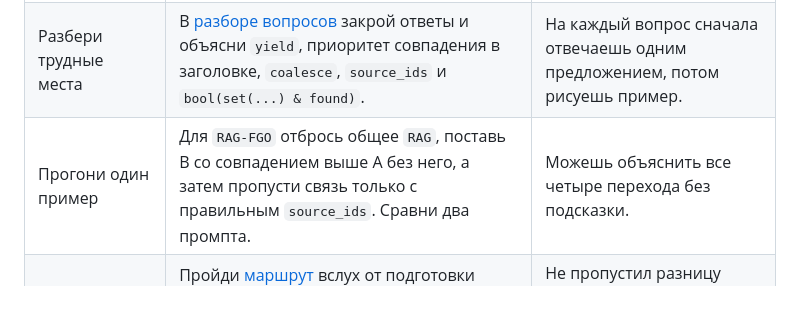
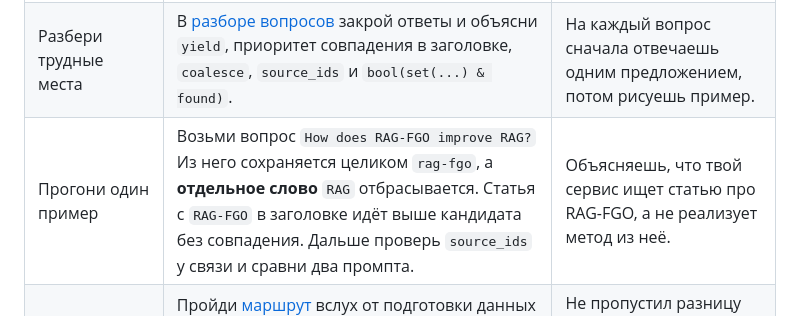
Before and after one commit to P0dp1vass/graphrag-papers-review, a Markdown page: PREP_RU.md, the part around the change. Drawn GitHub-style.

```diff
--- a/PREP_RU.md
+++ b/PREP_RU.md
@@ -6,7 +6,7 @@
 |---|---|---|
 | Настрой экран | Открой эту папку. Увеличь шрифт. Разложи вкладки по [сценарию](README.md). Открой [результаты](RESULTS_RU.md); найди `2611.17788v1` в `data/triplets.jsonl`. | Быстро находишь `ask_endpoint`, тройку, `source_ids` и два ответа. |
 | Разбери трудные места | В [разборе вопросов](QUESTIONS_RU.md) закрой ответы и объясни `yield`, приоритет совпадения в заголовке, `coalesce`, `source_ids` и `bool(set(...) & found)`. | На каждый вопрос сначала отвечаешь одним предложением, потом рисуешь пример. |
-| Прогони один пример | Для `RAG-FGO` отбрось общее `RAG`, поставь B со совпадением выше A без него, а затем пропусти связь только с правильным `source_ids`. Сравни два промпта. | Можешь объяснить все четыре перехода без подсказки. |
+| Прогони один пример | Возьми вопрос `How does RAG-FGO improve RAG?` Из него сохраняется целиком `rag-fgo`, а **отдельное слово** `RAG` отбрасывается. Статья с `RAG-FGO` в заголовке идёт выше кандидата без совпадения. Дальше проверь `source_ids` у связи и сравни два промпта. | Объясняешь, что твой сервис ищет статью про RAG-FGO, а не реализует метод из неё. |
 | Отрепетируй показ | Пройди [маршрут](README.md) вслух от подготовки данных до результата. Уложись в общий лимит. Если не успеваешь, убери подробности HTTP, регулярных выражений и формата полного отчёта. | Не пропустил разницу между `MENTIONS` и `source_ids` и можешь объяснить, почему сравнение честное. |
 | Подготовь вопросы | Повтори, что доказывают `4/4` и `1/4`, что ограничивают `num_ctx` и `num_predict` и почему граф не расширяет поиск. Закрой лишние вкладки и `.env`. | Начинаешь с задачи, не просишь терминал и не называешь старый отчёт живым результатом. |
 
```
Also changed, not shown: README.md (+7 -1 lines), RESULTS_RU.md (+4 -0 lines), screenshots/neo4j-rag-fgo-table.png.
